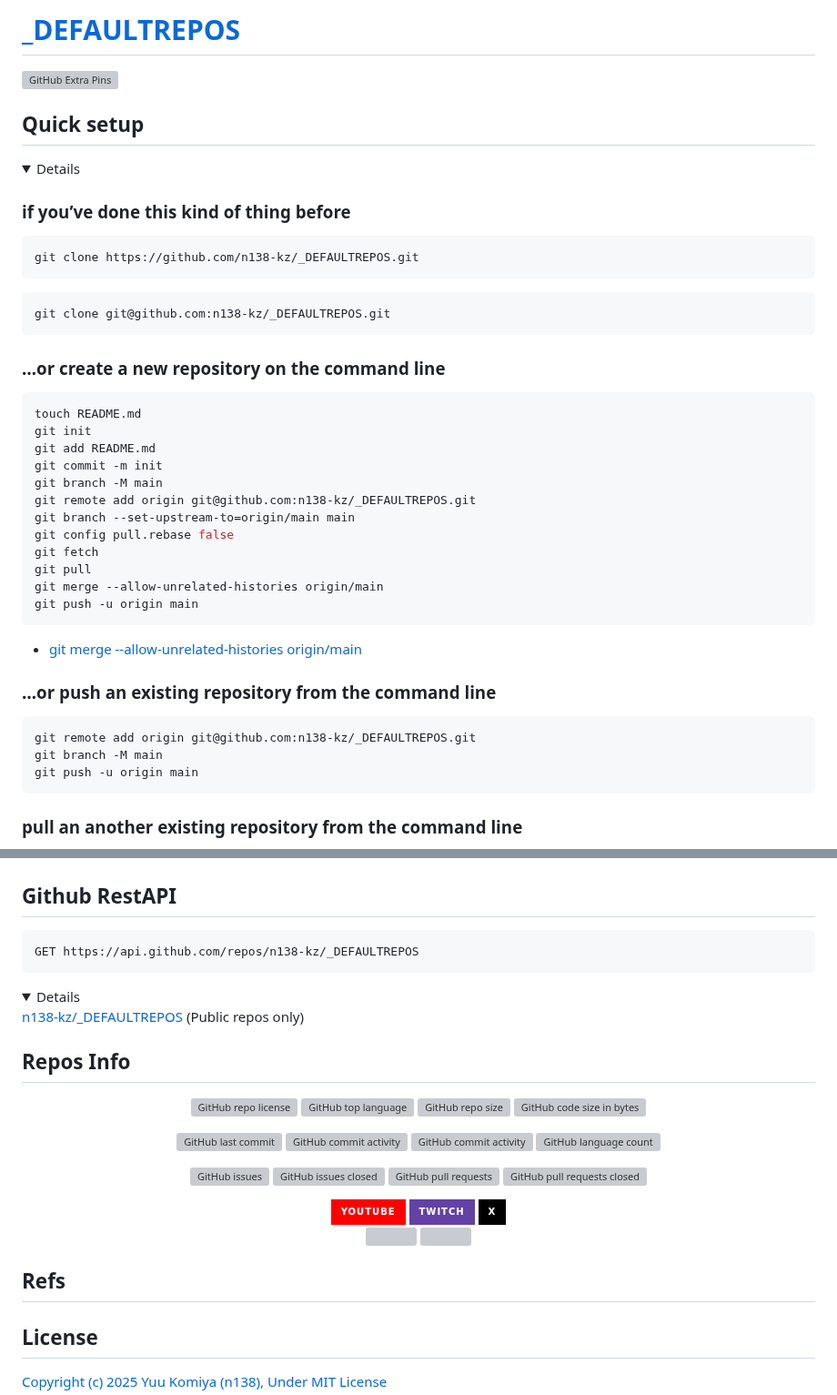
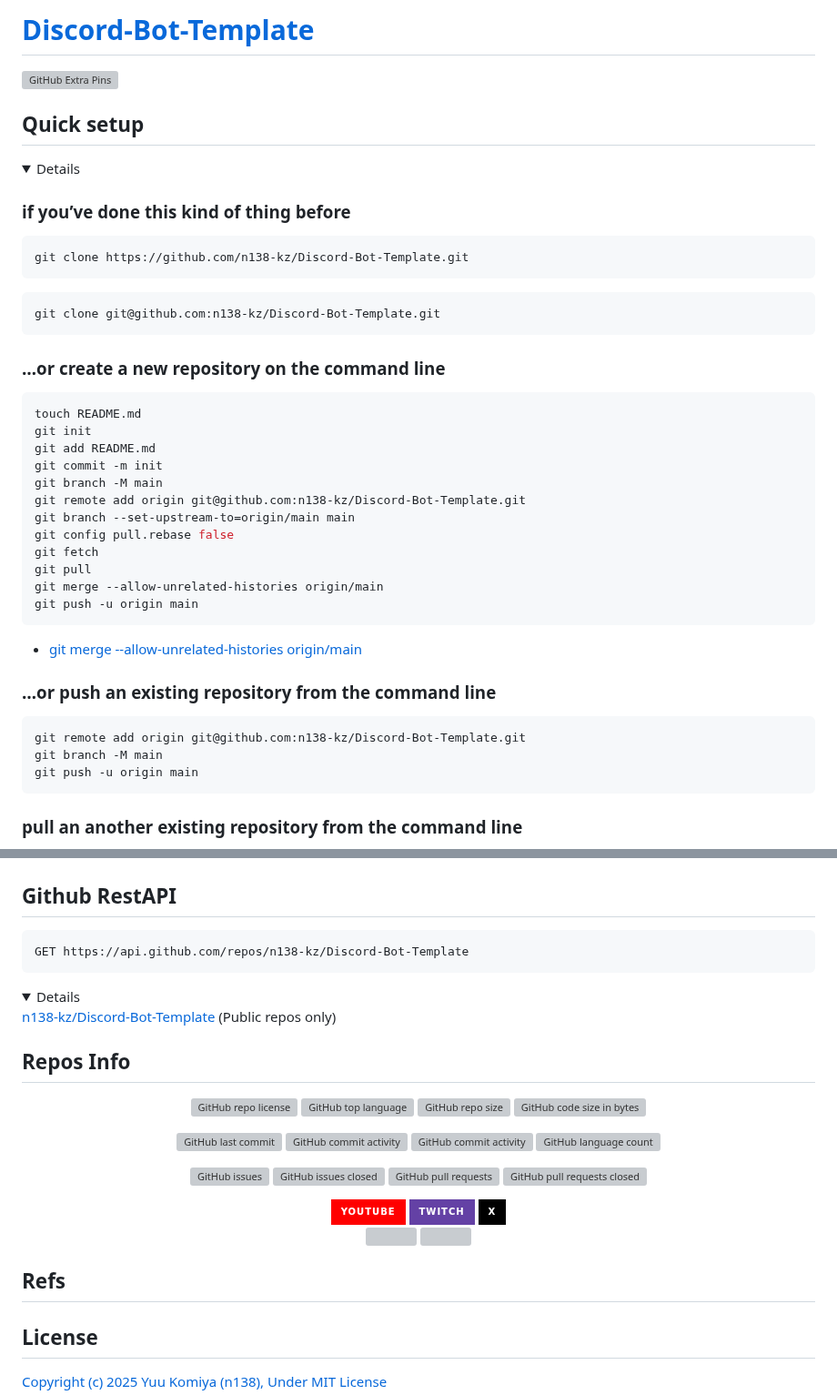
Before and after one commit to n138-kz/Discord-Bot-Template, a Markdown page: .github/README.md, 2 parts joined by grey strips. Shown at 91% size. Drawn GitHub-style; folded sections open; badges without logos; grey boxes are pictures that could not be loaded.

Commit message:
Discord-Bot-Template

````diff
--- a/.github/README.md
+++ b/.github/README.md
@@ -1,2 +1,2 @@
-# [_DEFAULTREPOS](https://github.com/n138-kz/_DEFAULTREPOS)
+# [Discord-Bot-Template](https://github.com/n138-kz/Discord-Bot-Template)
 
@@ -9,11 +9,11 @@
 ### if you’ve done this kind of thing before
 
 ```sh
-git clone https://github.com/n138-kz/_DEFAULTREPOS.git
+git clone https://github.com/n138-kz/Discord-Bot-Template.git
 ```
 
 ```sh
-git clone git@github.com:n138-kz/_DEFAULTREPOS.git
+git clone git@github.com:n138-kz/Discord-Bot-Template.git
 ```
 
 ### …or create a new repository on the command line
@@ -24,7 +24,7 @@ git init
 git add README.md
 git commit -m init
 git branch -M main
-git remote add origin git@github.com:n138-kz/_DEFAULTREPOS.git
+git remote add origin git@github.com:n138-kz/Discord-Bot-Template.git
 git branch --set-upstream-to=origin/main main
 git config pull.rebase false
 git fetch
@@ -38,7 +38,7 @@ git push -u origin main
 ### …or push an existing repository from the command line
 
 ```sh
-git remote add origin git@github.com:n138-kz/_DEFAULTREPOS.git
+git remote add origin git@github.com:n138-kz/Discord-Bot-Template.git
 git branch -M main
 git push -u origin main
 ```
@@ -67,12 +67,12 @@ DISCORD_WEBHOOK_URL
 ## Github RestAPI
 
 ```http
-GET https://api.github.com/repos/n138-kz/_DEFAULTREPOS
+GET https://api.github.com/repos/n138-kz/Discord-Bot-Template
 ```
 
 <details>
 
-  [n138-kz/_DEFAULTREPOS](https://api.github.com/repos/n138-kz/_DEFAULTREPOS) (Public repos only)
+  [n138-kz/Discord-Bot-Template](https://api.github.com/repos/n138-kz/Discord-Bot-Template) (Public repos only)
 
 </details>
 
@@ -116,7 +116,7 @@ GET https://api.github.com/repos/n138-kz/_DEFAULTREPOS
 ## Refs
 
 <!--
-- [![](https://www.google.com/s2/favicons?size=64&domain=https://github.com)_DEFAULTREPOS](https://github.com/n138-kz/_DEFAULTREPOS/)
+- [![](https://www.google.com/s2/favicons?size=64&domain=https://github.com)Discord-Bot-Template](https://github.com/n138-kz/Discord-Bot-Template/)
 -->
 
 ## License
````
Also changed, not shown: other parts of .github/README.md (+13 -13 lines).
